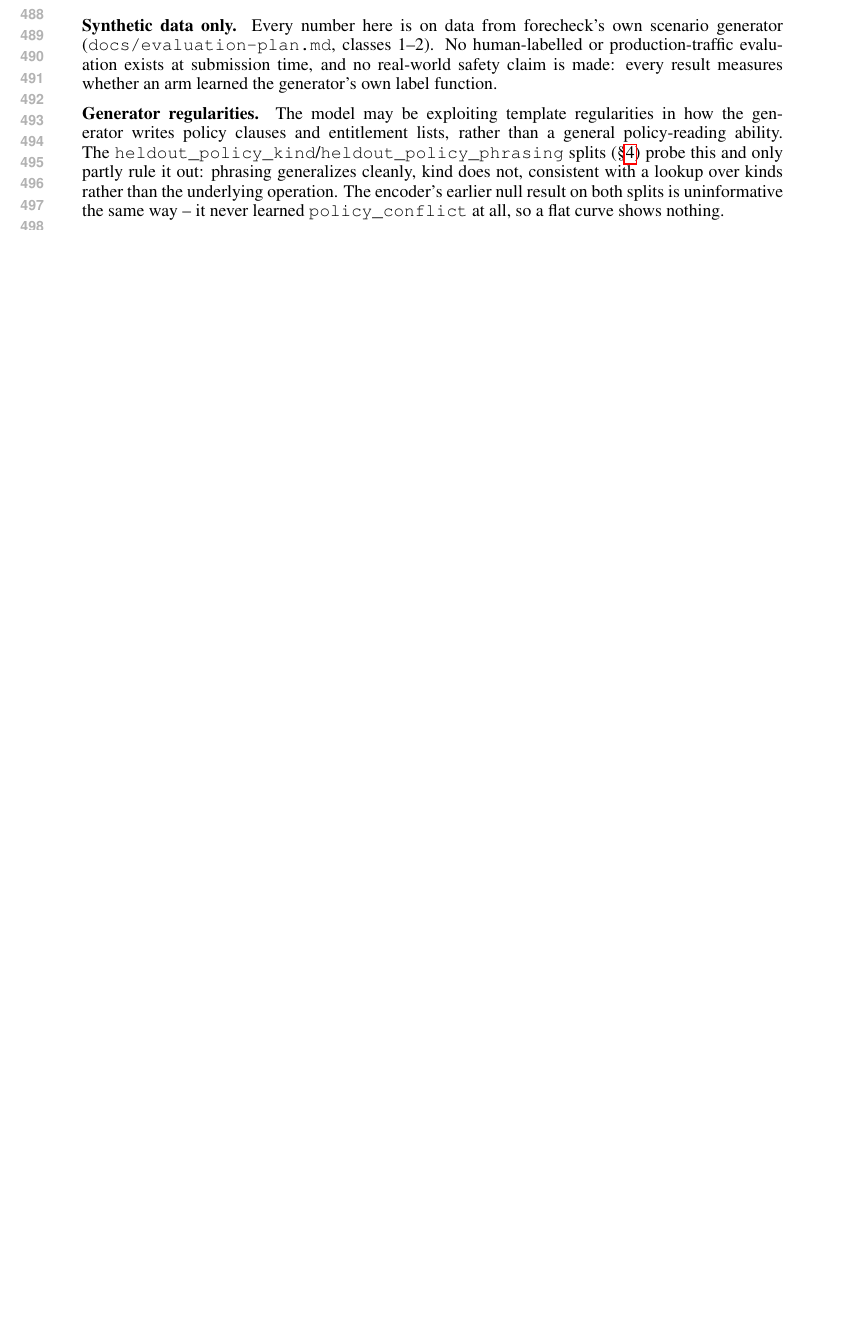
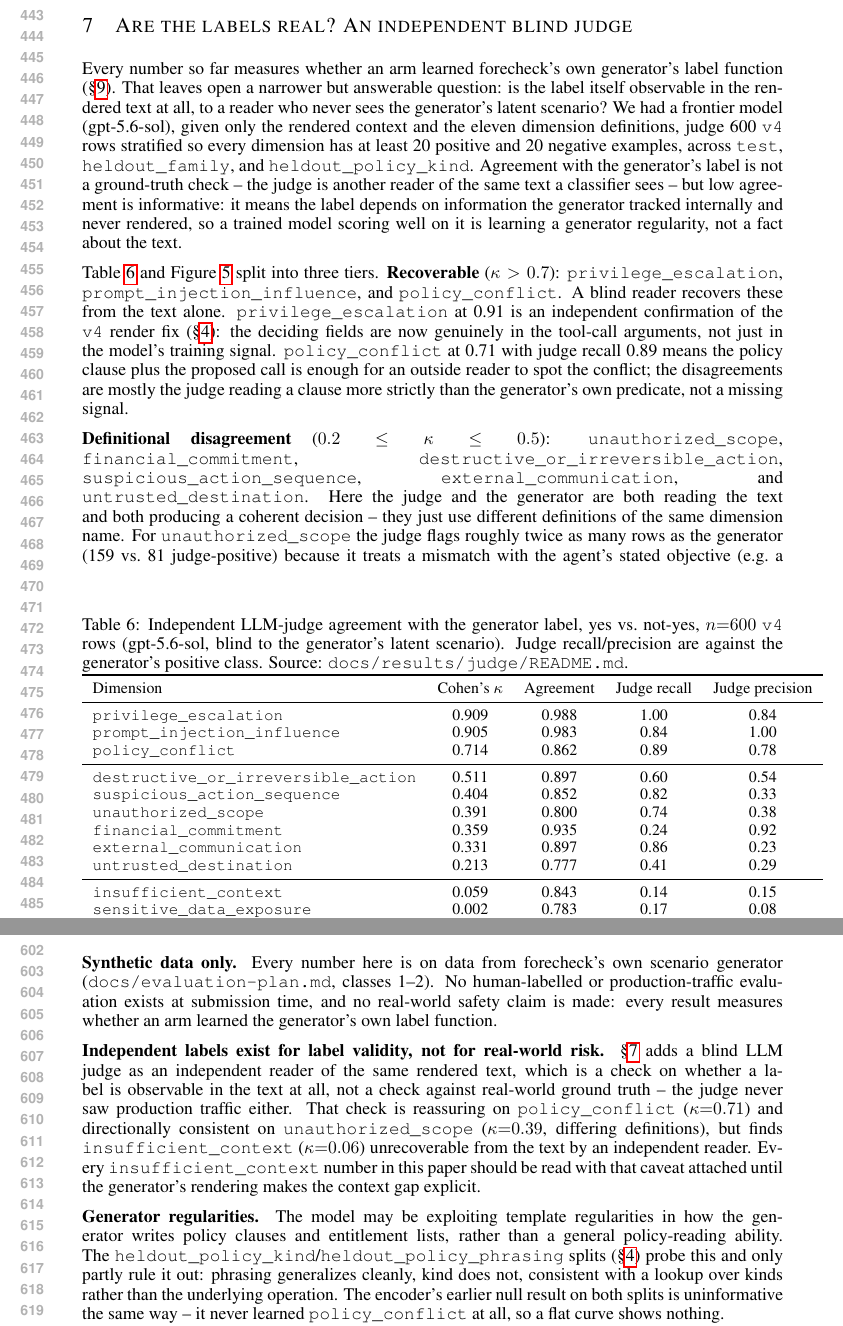
Before and after one commit to jamesoneill12/forecheck, a LaTeX paper (paper/main.tex, which reads paper/sections/intro.tex, paper/sections/labelvalidity.tex, paper/sections/limitations.tex): part of page 10 of 14 before the commit and two parts of pages 9 and 12 of 16 after it, the two joined at a grey line, cut at the place of the change, the shorter picture padded with empty space. The pictures show the PDF file paper/main.pdf that the author committed with the source.

Commit message:
results+paper: 3-seed variance, 8B stripped, independent-judge label validity section
New section 'Are the labels real?' with kappa tiers, judge-agreement figure,
and the checker re-scored against judge labels (0.61 vs 0.42 rule baseline;
insufficient_context confirmed as a generator artefact). Paper no longer
compressed toward 4 pages.

Co-Authored-By: Claude Fable 5.1 <noreply@anthropic.com>

```diff
--- a/paper/sections/intro.tex
+++ b/paper/sections/intro.tex
@@ -43,6 +43,5 @@ result showing robustness to unseen policy wording but not unseen policy
 kinds (\S\ref{sec:generalisation}); (4) a multi-policy composition result
 showing calibrated joint-probability decisions, not rule engineering, keep
 a guardrail stack from collapsing to "deny everything"
-(\S\ref{sec:composition}); and (5) a comparison showing an agent asked to
+(\S\ref{sec:composition}); (5) a comparison showing an agent asked to
 judge its own action cannot recover the authorization signal an external
-checker can (\S\ref{sec:selfjudgment}). Every number here is on synthetic
--- /dev/null
+++ b/paper/sections/labelvalidity.tex
@@ -0,0 +1,77 @@
+\section{Are the labels real? An independent blind judge}
+\label{sec:labelvalidity}
+
+Every number so far measures whether an arm learned forecheck's own generator's
+label function (\S\ref{sec:limitations}). That leaves open a narrower but
+answerable question: is the label itself observable in the rendered text at
+all, to a reader who never sees the generator's latent scenario? We had a
+frontier model (gpt-5.6-sol), given only the rendered context and the eleven
+dimension definitions, judge 600 \texttt{v4} rows stratified so every
+dimension has at least 20 positive and 20 negative examples, across
+\texttt{test}, \texttt{heldout\_family}, and \texttt{heldout\_policy\_kind}.
+Agreement with the generator's label is not a ground-truth check -- the judge
+is another reader of the same text a classifier sees -- but low agreement is
+informative: it means the label depends on information the generator tracked
+internally and never rendered, so a trained model scoring well on it is
+learning a generator regularity, not a fact about the text.
+
+\begin{table}[tbp]
+\centering
+\small
+\caption{Independent LLM-judge agreement with the generator label, yes vs.\
+not-yes, $n{=}600$ \texttt{v4} rows (gpt-5.6-sol, blind to the generator's
+latent scenario). Judge recall/precision are against the generator's positive
+class. Source: \texttt{docs/results/judge/README.md}.}
+\label{tab:judge-agreement}
+\begin{tabular}{lcccc}
+\toprule
+Dimension & Cohen's $\kappa$ & Agreement & Judge recall & Judge precision \\
+\midrule
+\texttt{privilege\_escalation} & 0.909 & 0.988 & 1.00 & 0.84 \\
+\texttt{prompt\_injection\_influence} & 0.905 & 0.983 & 0.84 & 1.00 \\
+\texttt{policy\_conflict} & 0.714 & 0.862 & 0.89 & 0.78 \\
+\midrule
+\texttt{destructive\_or\_irreversible\_action} & 0.511 & 0.897 & 0.60 & 0.54 \\
+\texttt{suspicious\_action\_sequence} & 0.404 & 0.852 & 0.82 & 0.33 \\
+\texttt{unauthorized\_scope} & 0.391 & 0.800 & 0.74 & 0.38 \\
+\texttt{financial\_commitment} & 0.359 & 0.935 & 0.24 & 0.92 \\
+\texttt{external\_communication} & 0.331 & 0.897 & 0.86 & 0.23 \\
+\texttt{untrusted\_destination} & 0.213 & 0.777 & 0.41 & 0.29 \\
+\midrule
+\texttt{insufficient\_context} & 0.059 & 0.843 & 0.14 & 0.15 \\
+\texttt{sensitive\_data\_exposure} & 0.002 & 0.783 & 0.17 & 0.08 \\
+\bottomrule
+\end{tabular}
+\end{table}
+
+\begin{figure}[tbp]
+\centering
+\includegraphics[width=5.5in]{figures/fig_judge_agreement.pdf}
+\caption{Yes-vs-not-yes $\kappa$ per dimension, sorted, with the recoverable
+(0.7) and not-recoverable (0.2) tier lines from \S\ref{sec:labelvalidity}.
+Source: \texttt{docs/results/judge/README.md}.}
+\label{fig:judge-agreement}
+\end{figure}
+
+Table~\ref{tab:judge-agreement} and Figure~\ref{fig:judge-agreement} split
+into three tiers. \textbf{Recoverable} ($\kappa > 0.7$):
+\texttt{privilege\_escalation}, \texttt{prompt\_injection\_influence}, and
+\texttt{policy\_conflict}. A blind reader recovers these from the text alone.
+\texttt{privilege\_escalation} at 0.91 is an independent confirmation of the
+\texttt{v4} render fix (\S\ref{sec:generalisation}): the deciding fields are
+now genuinely in the tool-call arguments, not just in the model's training
+signal. \texttt{policy\_conflict} at 0.71 with judge recall 0.89 means the
+policy clause plus the proposed call is enough for an outside reader to spot
+the conflict; the disagreements are mostly the judge reading a clause more
+strictly than the generator's own predicate, not a missing signal.
+
+\textbf{Definitional disagreement} ($0.2 \le \kappa \le 0.5$):
+\texttt{unauthorized\_scope}, \texttt{financial\_commitment},
+\texttt{destructive\_or\_irreversible\_action},
+\texttt{suspicious\_action\_sequence}, \texttt{external\_communication}, and
+\texttt{untrusted\_destination}. Here the judge and the generator are both
+reading the text and both producing a coherent decision -- they just use
+different definitions of the same dimension name. For
+\texttt{unauthorized\_scope} the judge flags roughly twice as many rows as
+the generator (159 vs.\ 81 judge-positive) because it treats a mismatch with
+the agent's stated objective (e.g.\ a bulk retrieval where a single-record
@@ -0,0 +94 @@
+name.
@@ -0,0 +114,4 @@
+\S\ref{sec:identity} (\texttt{prompt\_injection\_influence},
+\texttt{privilege\_escalation}) are exactly the two the judge recovers best,
+consistent with them being genuine properties of the text rather than
+generator lookups.
@@ -0,0 +132,3 @@
+\begin{table}[tbp]
+\centering
+\small
@@ -0,0 +138,7 @@
+full split for reference. Source: \texttt{docs/results/judge/README.md}.}
+\label{tab:model-vs-judge}
+\begin{tabular}{lccc}
+\toprule
+Dimension & Decoder 2B v4 & Rule baseline & Decoder vs.\ generator labels \\
+\midrule
+\texttt{prompt\_injection\_influence} & \textbf{1.000} & 0.459 & 0.804 \\
@@ -0,0 +148,14 @@
+\texttt{destructive\_or\_irreversible\_action} & 0.635 & 0.509 & 0.992 \\
+\texttt{unauthorized\_scope} & 0.592 & 0.509 & 0.999 \\
+\texttt{suspicious\_action\_sequence} & 0.528 & 0.467 & 0.966 \\
+\texttt{external\_communication} & 0.437 & 0.381 & 1.000 \\
+\texttt{sensitive\_data\_exposure} & 0.405 & 0.291 & 1.000 \\
+\texttt{financial\_commitment} & 0.327 & 0.280 & 1.000 \\
+\texttt{insufficient\_context} & 0.090 & 0.090 & 0.841 \\
+\midrule
+macro & 0.613 & 0.415 & 0.960 \\
+\bottomrule
+\end{tabular}
+\end{table}
+
+\FloatBarrier
--- a/paper/sections/limitations.tex
+++ b/paper/sections/limitations.tex
@@ -6,6 +6,18 @@ own scenario generator (\texttt{docs/evaluation-plan.md}, classes 1--2). No
 human-labelled or production-traffic evaluation exists at submission time,
 and no real-world safety claim is made: every result measures whether an
 arm learned the generator's own label function.
+
+\textbf{Independent labels exist for label validity, not for real-world
+risk.} \S\ref{sec:labelvalidity} adds a blind LLM judge as an independent
+reader of the same rendered text, which is a check on whether a label is
+observable in the text at all, not a check against real-world ground truth
+-- the judge never saw production traffic either. That check is reassuring
+on \texttt{policy\_conflict} ($\kappa{=}0.71$) and directionally consistent
+on \texttt{unauthorized\_scope} ($\kappa{=}0.39$, differing definitions), but
+finds \texttt{insufficient\_context} ($\kappa{=}0.06$) unrecoverable from the
+text by an independent reader. Every \texttt{insufficient\_context} number
+in this paper should be read with that caveat attached until the generator's
+rendering makes the context gap explicit.
 
 \textbf{Generator regularities.} The model may be exploiting template
 regularities in how the generator writes policy clauses and entitlement
```
Also changed, not shown: paper/EXPERIMENTS.md (+13 -10 lines), paper/main.tex (+6 -1 lines), paper/sections/identity.tex (+12 -4 lines), docs/results/synthetic-v2/README.md, paper/Makefile, paper/figures/fig_approval_curve.pdf, paper/figures/fig_identity_ablation.pdf, paper/figures/fig_judge_agreement.pdf (added), paper/figures/fig_policy_generalisation.pdf, paper/figures/fig_self_judgment.pdf, paper/figures/fig_stacking.pdf, paper/main.pdf, paper/sections/intro.tex (5 more changed lines), paper/sections/labelvalidity.tex (55 more changed lines), 1 other file.
